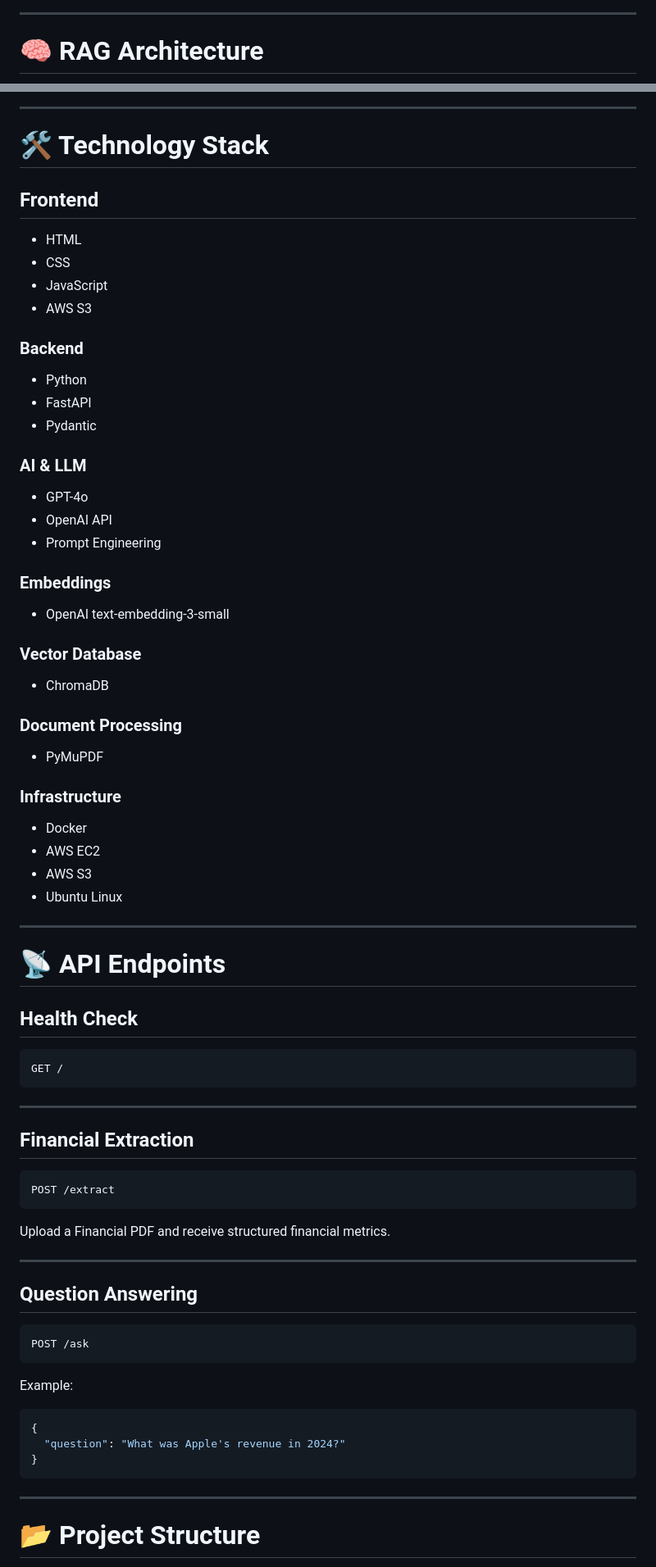
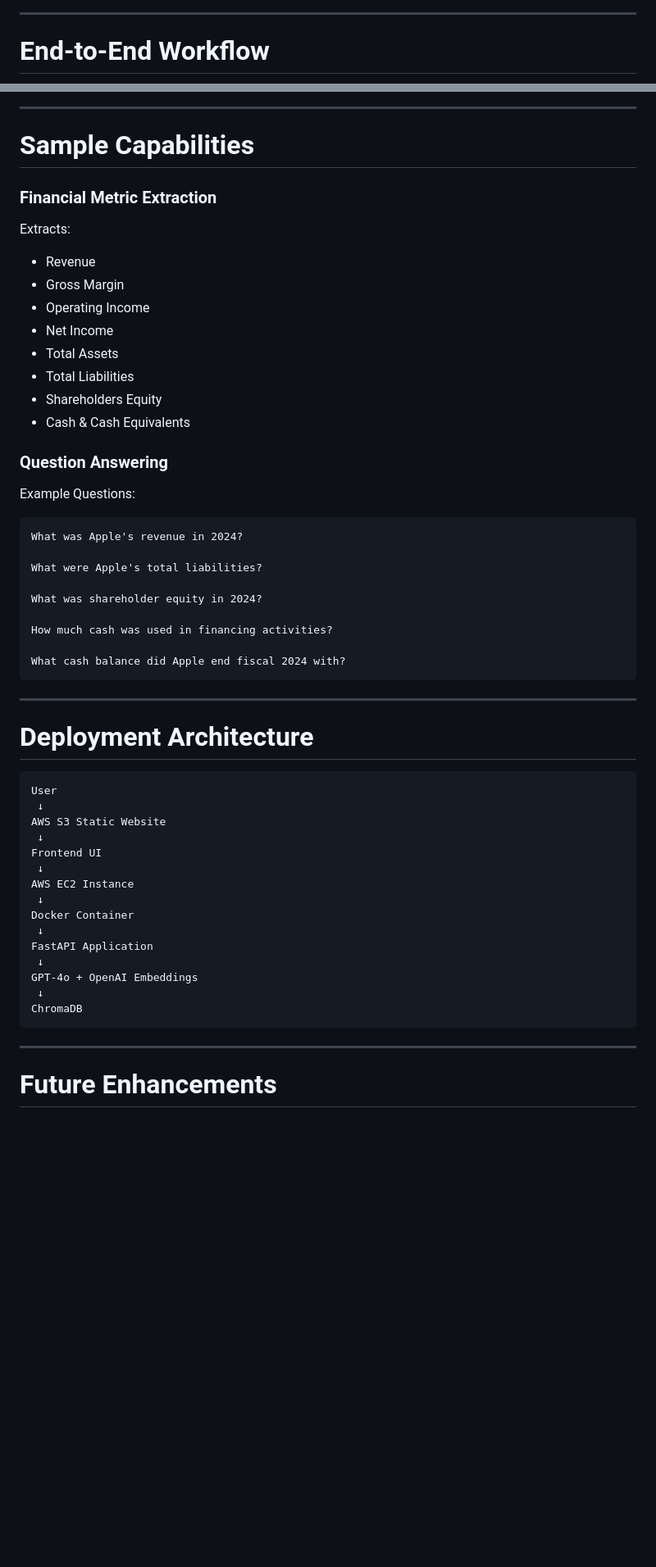
Before and after one commit to ajaysathriai-afk/Financial-Document-Extraction-RAG, a Markdown page: README.md, 2 parts joined by grey strips. Shown at 82% size. Drawn GitHub-style; blank space fills up the shorter version.

````diff
--- a/README.md
+++ b/README.md
@@ -94,6 +66,6 @@ L --> A
 
 ---
 
-# 🧠 RAG Architecture
+# End-to-End Workflow
 
 ```mermaid
@@ -196,83 +208,60 @@ N --> O[Financial Insight Returned]
 
 ---
 
-# 🛠️ Technology Stack
+# Sample Capabilities
 
-## Frontend
+### Financial Metric Extraction
 
-* HTML
-* CSS
-* JavaScript
-* AWS S3
+Extracts:
 
-### Backend
+- Revenue
+- Gross Margin
+- Operating Income
+- Net Income
+- Total Assets
+- Total Liabilities
+- Shareholders Equity
+- Cash & Cash Equivalents
 
-* Python
-* FastAPI
-* Pydantic
+### Question Answering
 
-### AI & LLM
+Example Questions:
 
-* GPT-4o
-* OpenAI API
-* Prompt Engineering
+```text
+What was Apple's revenue in 2024?
 
-### Embeddings
+What were Apple's total liabilities?
 
-* OpenAI text-embedding-3-small
+What was shareholder equity in 2024?
 
-### Vector Database
+How much cash was used in financing activities?
 
-* ChromaDB
-
-### Document Processing
-
-* PyMuPDF
-
-### Infrastructure
-
-* Docker
-* AWS EC2
-* AWS S3
-* Ubuntu Linux
-
----
-
-# 📡 API Endpoints
-
-## Health Check
-
-```http
-GET /
+What cash balance did Apple end fiscal 2024 with?
 ```
 
 ---
 
-## Financial Extraction
+# Deployment Architecture
 
-```http
-POST /extract
-```
-
-Upload a Financial PDF and receive structured financial metrics.
-
----
-
-## Question Answering
-
-```http
-POST /ask
-```
-
-Example:
-
-```json
-{
-  "question": "What was Apple's revenue in 2024?"
-}
+```text
+User
+ ↓
+AWS S3 Static Website
+ ↓
+Frontend UI
+ ↓
+AWS EC2 Instance
+ ↓
+Docker Container
+ ↓
+FastAPI Application
+ ↓
+GPT-4o + OpenAI Embeddings
+ ↓
+ChromaDB
 ```
 
 ---
 
-# 📂 Project Structure
+# Future Enhancements
 
````
Also changed, not shown: other parts of README.md (+156 -205 lines).
